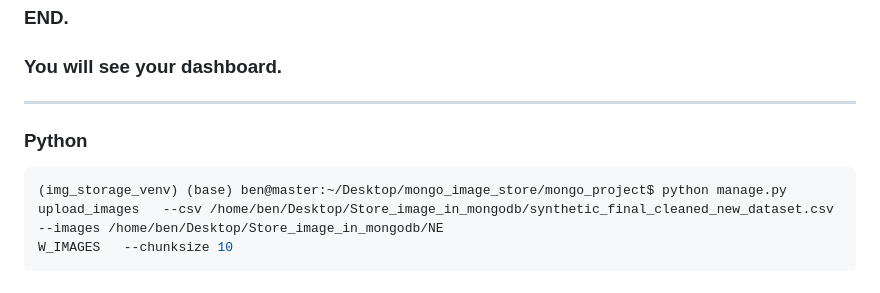
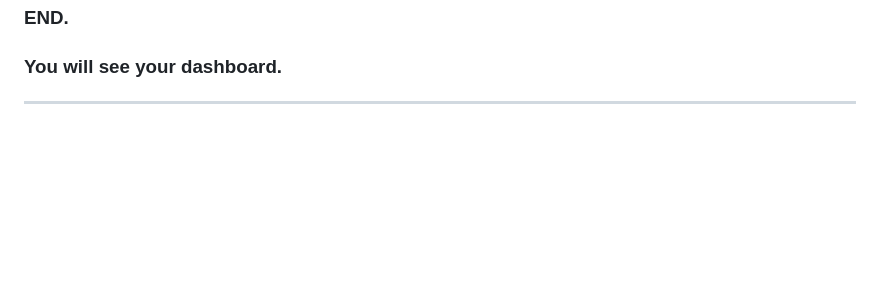
Before and after one commit to Benon-benBenon/NISR-Interns-Training-2025, a Markdown page: Readme.md, the part around the change. Rendered like a GitHub page; blank space fills up the shorter version.

Commit message:
Remove Python upload_images code snippet
Removed Python code snippet for image upload from Readme.

````diff
--- a/Readme.md
+++ b/Readme.md
@@ -205,9 +205,3 @@ python manage.py runserver
 ### END.
 ### You will see your dashboard.
 ---
-
-### Python
-```python
-(img_storage_venv) (base) ben@master:~/Desktop/mongo_image_store/mongo_project$ python manage.py upload_images   --csv /home/ben/Desktop/Store_image_in_mongodb/synthetic_final_cleaned_new_dataset.csv   --images /home/ben/Desktop/Store_image_in_mongodb/NE
-W_IMAGES   --chunksize 10
-```
````
